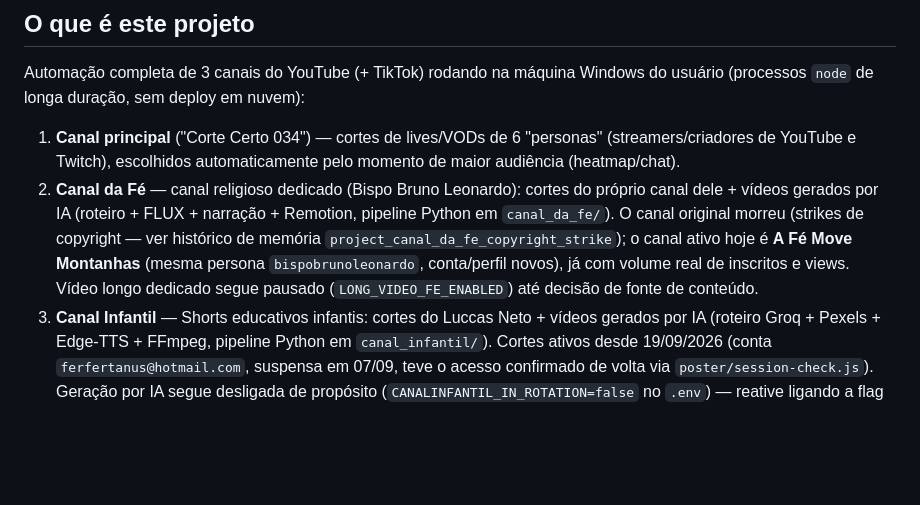
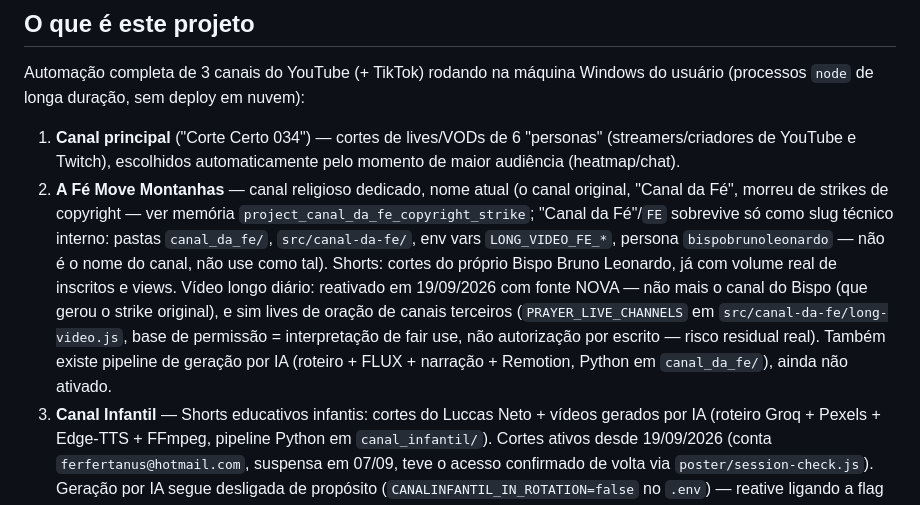
Before and after one commit to castanheirarb/automa-o-cortes-youtube-e-twitch, a Markdown page: CLAUDE.md, the part around the change. Rendered like a GitHub page; blank space fills up the shorter version.

Commit message:
docs: corrige nome do canal religioso pra A Fé Move Montanhas
"Canal da Fé" é o canal antigo, morto por strikes — sobrevive só como slug
técnico interno (pastas, env vars, nome de persona), não é o nome do canal.

Co-Authored-By: Claude Sonnet 5 <noreply@anthropic.com>

```diff
--- a/CLAUDE.md
+++ b/CLAUDE.md
@@ -9,12 +9,16 @@ Automação completa de 3 canais do YouTube (+ TikTok) rodando na máquina Windo
 
 1. **Canal principal** ("Corte Certo 034") — cortes de lives/VODs de 6 "personas" (streamers/criadores
    de YouTube e Twitch), escolhidos automaticamente pelo momento de maior audiência (heatmap/chat).
-2. **Canal da Fé** — canal religioso dedicado (Bispo Bruno Leonardo): cortes do próprio canal dele +
-   vídeos gerados por IA (roteiro + FLUX + narração + Remotion, pipeline Python em `canal_da_fe/`).
-   O canal original morreu (strikes de copyright — ver histórico de memória
-   `project_canal_da_fe_copyright_strike`); o canal ativo hoje é **A Fé Move Montanhas** (mesma
-   persona `bispobrunoleonardo`, conta/perfil novos), já com volume real de inscritos e views. Vídeo
-   longo dedicado segue pausado (`LONG_VIDEO_FE_ENABLED`) até decisão de fonte de conteúdo.
+2. **A Fé Move Montanhas** — canal religioso dedicado, nome atual (o canal original, "Canal da Fé",
+   morreu de strikes de copyright — ver memória `project_canal_da_fe_copyright_strike`; "Canal da
+   Fé"/`FE` sobrevive só como slug técnico interno: pastas `canal_da_fe/`, `src/canal-da-fe/`, env
+   vars `LONG_VIDEO_FE_*`, persona `bispobrunoleonardo` — não é o nome do canal, não use como tal).
+   Shorts: cortes do próprio Bispo Bruno Leonardo, já com volume real de inscritos e views. Vídeo
+   longo diário: reativado em 19/09/2026 com fonte NOVA — não mais o canal do Bispo (que gerou o
+   strike original), e sim lives de oração de canais terceiros (`PRAYER_LIVE_CHANNELS` em
+   `src/canal-da-fe/long-video.js`, base de permissão = interpretação de fair use, não autorização
+   por escrito — risco residual real). Também existe pipeline de geração por IA (roteiro + FLUX +
+   narração + Remotion, Python em `canal_da_fe/`), ainda não ativado.
 3. **Canal Infantil** — Shorts educativos infantis: cortes do Luccas Neto + vídeos gerados por IA
    (roteiro Groq + Pexels + Edge-TTS + FFmpeg, pipeline Python em `canal_infantil/`). Cortes ativos
    desde 19/09/2026 (conta `ferfertanus@hotmail.com`, suspensa em 07/09, teve o acesso confirmado de
```
